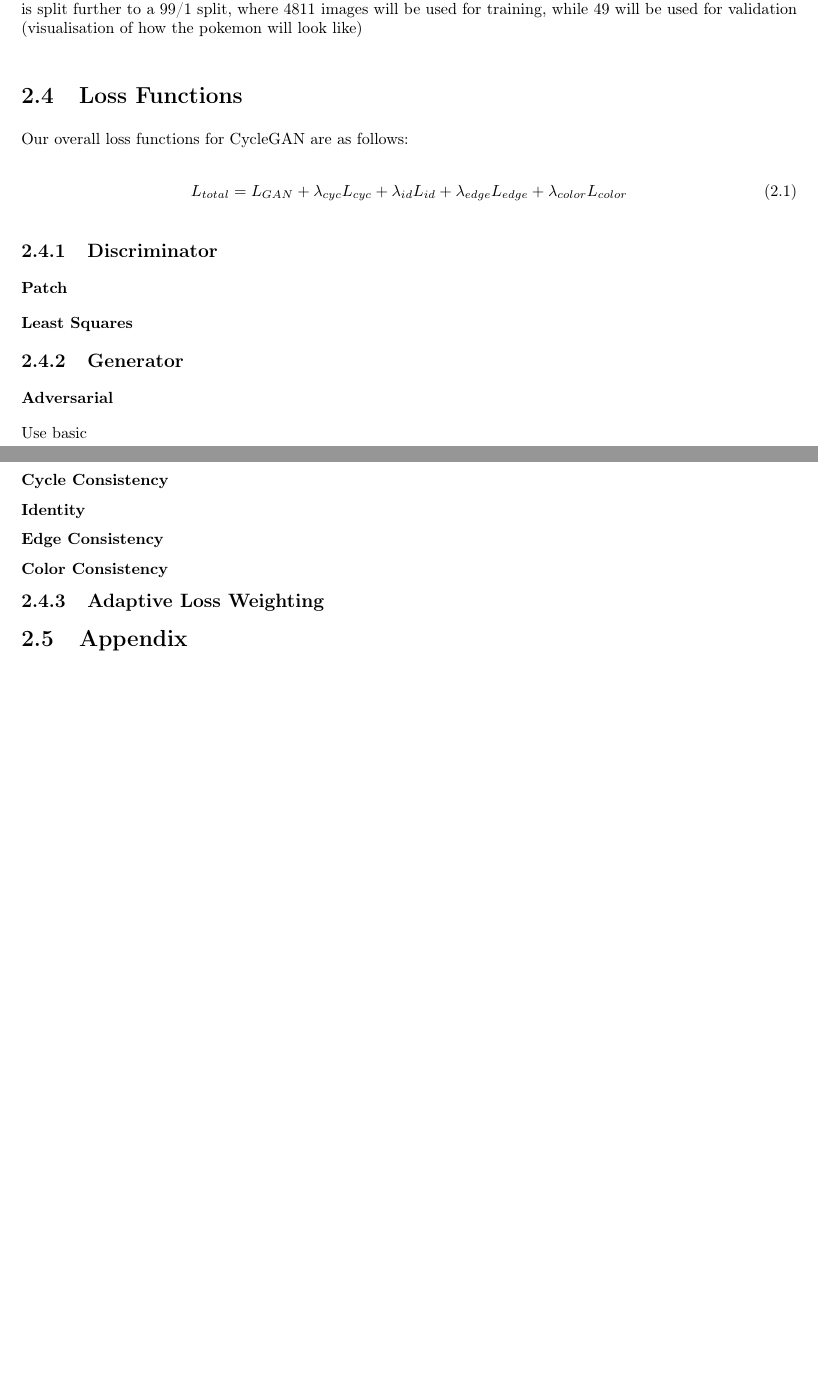
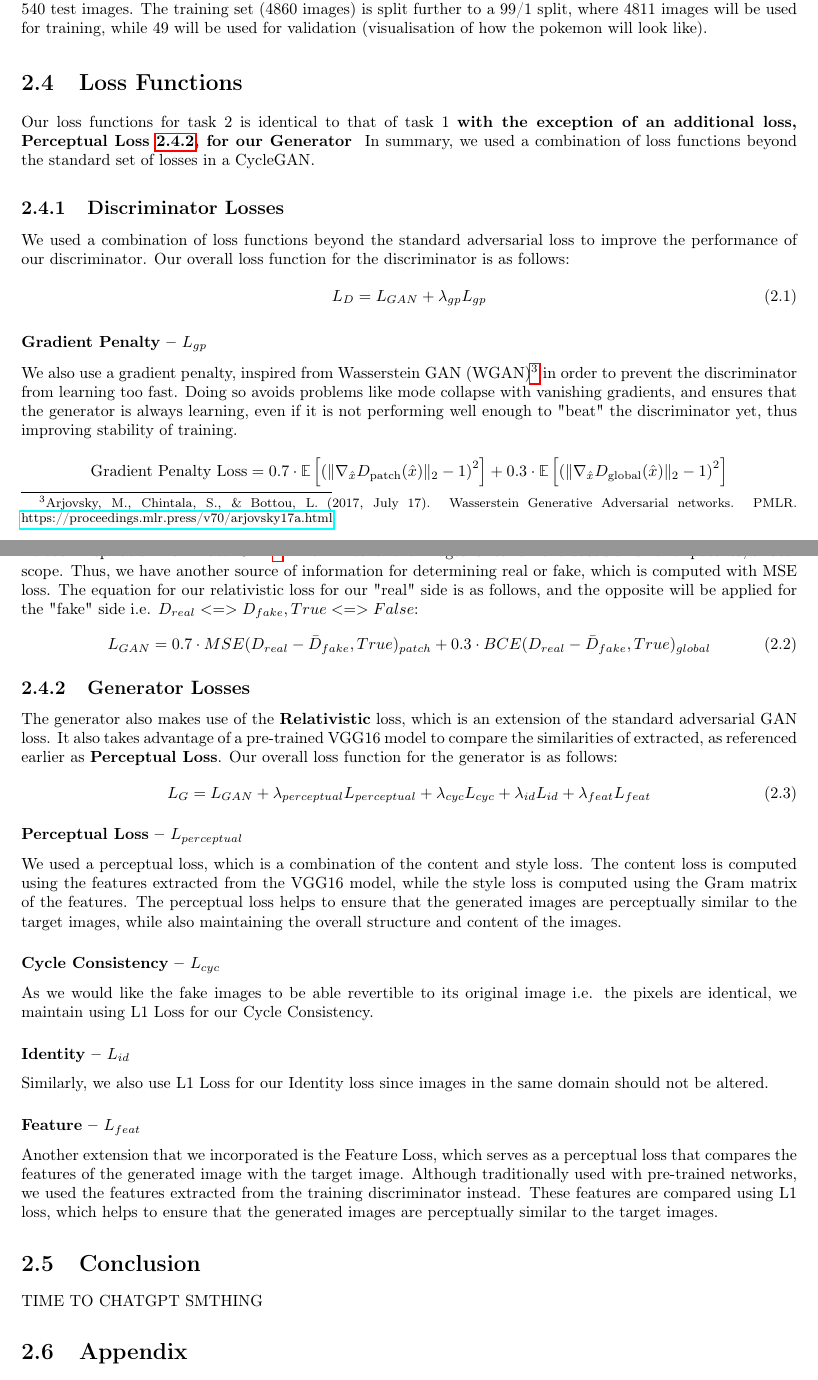
Before and after one commit to acitea/cs424-project, a LaTeX document (report.tex): two parts of pages 12 and 13 of 17 before the commit and two parts of pages 13 and 14 of 18 after it, joined at a grey line, cut so that both start at the same text, the shorter picture padded with empty space. Compiled offline with pdfLaTeX.

Commit message:
more updates

```diff
--- a/report.tex
+++ b/report.tex
@@ -349,40 +356,53 @@
     \caption{Unsatisfactory results from tightly paired dataset}
 \end{figure}
 
-\subsection{Training/Validation}
-A simple 90/10 train-test split. So, we will have 4860 train images and 540 test images.
-The train (4860 images) is split further to a 99/1 split, where 4811 images will be used for training, while 49 will be used for validation (visualisation of how the pokemon will look like)
 
+\subsection{Data Split}
+
+We split the pre-processed dataset into a simple 90/10 train-test split. So, we will have 4860 train images and 540 test images. The training set (4860 images) is split further to a 99/1 split, where 4811 images will be used for training, while 49 will be used for validation (visualisation of how the pokemon will look like).
 
 
 \section{Loss Functions}
-Our overall loss functions for CycleGAN are as follows:
+Our loss functions for task 2 is identical to that of task 1 \textbf{with the exception of an additional loss, Perceptual Loss \ref{task2:generator:loss:perceptual}, for our Generator } In summary, we used a combination of loss functions beyond the standard set of losses in a CycleGAN.
+
+\subsection{Discriminator Losses}
+We used a combination of loss functions beyond the standard adversarial loss to improve the performance of our discriminator. Our overall loss function for the discriminator is as follows:
+\begin{equation}
+    L_{D} = L_{GAN} + \lambda_{gp} L_{gp}
+\end{equation}
+
+\subsubsection{Gradient Penalty – $L_{gp}$}
+We also use a gradient penalty, inspired from Wasserstein GAN (WGAN)\footnote{Arjovsky, M., Chintala, S., \& Bottou, L. (2017, July 17). Wasserstein Generative Adversarial networks. PMLR. \href{https://proceedings.mlr.press/v70/arjovsky17a.html}{https://proceedings.mlr.press/v70/arjovsky17a.html}} in order to prevent the discriminator from learning too fast. Doing so avoids problems like mode collapse with vanishing gradients, and ensures that the generator is always learning, even if it is not performing well enough to "beat" the discriminator yet, thus improving stability of training.
+\begin{equation*}
+    \text{Gradient Penalty Loss} = 0.7 \cdot \mathbb{E} \left[ \left( \| \nabla_{\hat{x}} D_{\text{patch}} (\hat{x}) \|_2 - 1 \right)^2 \right] + 0.3 \cdot \mathbb{E} \left[ \left( \| \nabla_{\hat{x}} D_{\text{global}} (\hat{x}) \|_2 - 1 \right)^2 \right]
+\end{equation*}
+
+\subsubsection{Relativistic – $L_{GAN}$}
+We extend the typical adversarial loss by using a relativistic loss, which compares the logits of discriminating the real and fake images in a relative manner on a global scope with Binary Cross Entropy Loss. Furthermore, we took inspiration from PatchGAN\footnote{Isola, P., Zhu, J., Zhou, T., \& Efros, A. A. (2016). Image-to-Image Translation with Conditional Adversarial Networks. arXiv (Cornell University). \href{https://doi.org/10.48550/arxiv.1611.07004}{https://doi.org/10.48550/arxiv.1611.07004}} which whether the images is real or fake based on smaller patches, a local scope. Thus, we have another source of information for determining real or fake, which is computed with MSE loss. The equation for our relativistic loss for our "real" side is as follows, and the opposite will be applied for the "fake" side i.e. $D_{real} <=> D_{fake}, True <=> False$:
+\begin{equation}
+    L_{GAN} = 0.7 \cdot MSE(D_{real} - \bar{D}_{fake}, True)_{patch} + 0.3 \cdot BCE(D_{real} - \bar{D}_{fake}, True)_{global}
+\end{equation}
+
+\subsection{Generator Losses}
+The generator also makes use of the \textbf{Relativistic} loss, which is an extension of the standard adversarial GAN loss. It also takes advantage of a pre-trained VGG16 model to compare the similarities of extracted, as referenced earlier as \textbf{Perceptual Loss}. Our overall loss function for the generator is as follows:
+\begin{equation}
+    L_{G} = L_{GAN} + \lambda_{perceptual} L_{perceptual} + \lambda_{cyc} L_{cyc} + \lambda_{id} L_{id} + \lambda_{feat} L_{feat}
+\end{equation}
+
+\subsubsection{Perceptual Loss – $L_{perceptual}$}\label{task2:generator:loss:perceptual}
+We used a perceptual loss, which is a combination of the content and style loss. The content loss is computed using the features extracted from the VGG16 model, while the style loss is computed using the Gram matrix of the features. The perceptual loss helps to ensure that the generated images are perceptually similar to the target images, while also maintaining the overall structure and content of the images.
+
+\subsubsection{Cycle Consistency – $L_{cyc}$}
+As we would like the fake images to be able revertible to its original image i.e. the pixels are identical, we maintain using L1 Loss for our Cycle Consistency.
+
+\subsubsection{Identity – $L_{id}$}
+Similarly, we also use L1 Loss for our Identity loss since images in the same domain should not be altered.
+\subsubsection{Feature – $L_{feat}$}
+Another extension that we incorporated is the Feature Loss, which serves as a perceptual loss that compares the features of the generated image with the target image. Although traditionally used with pre-trained networks, we used the features extracted from the training discriminator instead. These features are compared using L1 loss, which helps to ensure that the generated images are perceptually similar to the target images.
 
 
-\begin{equation}
-    L_{total} = L_{GAN} + \lambda_{cyc} L_{cyc} + \lambda_{id} L_{id} + \lambda_{edge} L_{edge} + \lambda_{color} L_{color}
-\end{equation}
-
-\subsection{Discriminator}
-\subsubsection{Patch}
-
-\subsubsection{Least Squares}
-
-\subsection{Generator}
-
-\subsubsection{Adversarial}
-Use basic
-
-\subsubsection{Cycle Consistency}
-
-\subsubsection{Identity}
-
-\subsubsection{Edge Consistency}
-
-\subsubsection{Color Consistency}
-
-\subsection{Adaptive Loss Weighting}
-
+\section{Conclusion}
+TIME TO CHATGPT SMTHING
 
 
 \section{Appendix}
```
Also changed, not shown: report.pdf, report.tex (27 more changed lines).
